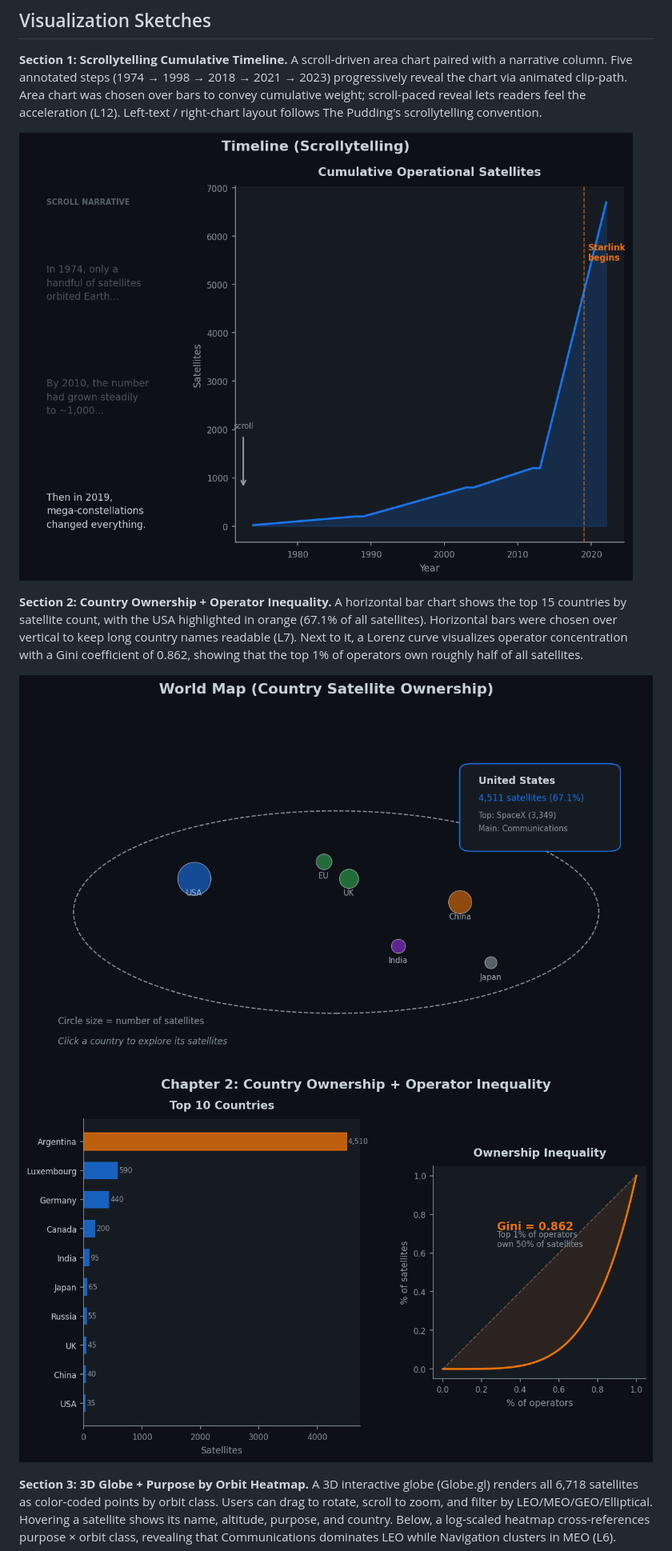
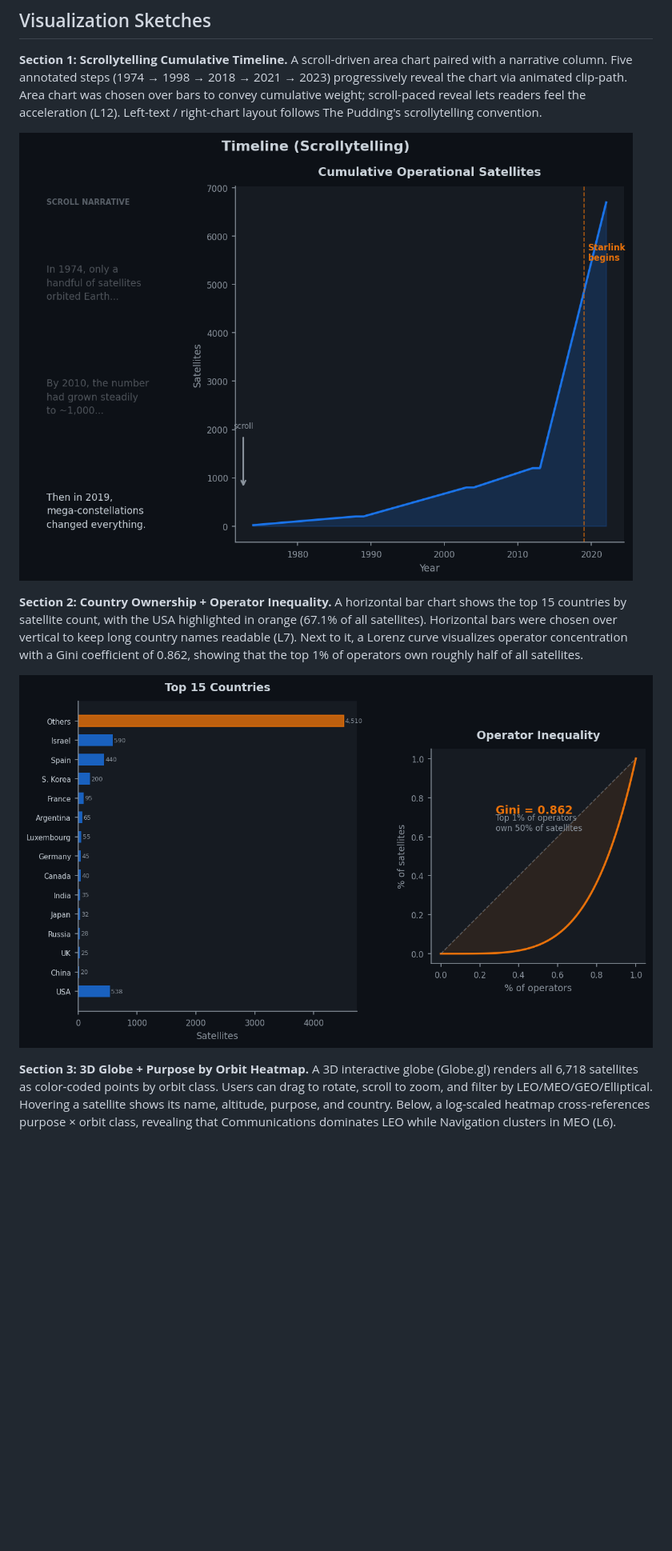
Before and after one commit to com-480-data-visualization/The-Outliers, a Markdown page: milestones/milestone2/milestone2.md, the part around the change printed below. Shown: that part at 80% size. Drawn GitHub-style; blank space fills up the shorter version.

Commit message:
Revdwireframe images in milestone2.md

```diff
--- a/milestones/milestone2/milestone2.md
+++ b/milestones/milestone2/milestone2.md
@@ -25,13 +25,13 @@ The prototype is available in the [`prototype/`](../../prototype/) folder and is
 **Section 1: Scrollytelling Cumulative Timeline.**
 A scroll-driven area chart paired with a narrative column. Five annotated steps (1974 → 1998 → 2018 → 2021 → 2023) progressively reveal the chart via animated clip-path. Area chart was chosen over bars to convey cumulative weight; scroll-paced reveal lets readers feel the acceleration (L12). Left-text / right-chart layout follows The Pudding's scrollytelling convention.
 
-![Timeline wireframe](../../img/wireframes/01_timeline.png?v=3)
+![Timeline wireframe](../../img/wireframes/01_timeline.png)
 
 **Section 2: Country Ownership + Operator Inequality.**
 A horizontal bar chart shows the top 15 countries by satellite count, with the USA highlighted in orange (67.1% of all satellites). Horizontal bars were chosen over vertical to keep long country names readable (L7). Next to it, a Lorenz curve visualizes operator concentration with a Gini coefficient of 0.862, showing that the top 1% of operators own roughly half of all satellites.
 
-![World map wireframe](../../img/wireframes/02_worldmap.png?v=3)
-![Operator concentration wireframe](../../img/wireframes/05_concentration.png?v=3)
+![Countries + Lorenz wireframe](../../img/wireframes/02_countries_lorenz.png)
+
 
 **Section 3: 3D Globe + Purpose by Orbit Heatmap.**
 A 3D interactive globe (Globe.gl) renders all 6,718 satellites as color-coded points by orbit class. Users can drag to rotate, scroll to zoom, and filter by LEO/MEO/GEO/Elliptical. Hovering a satellite shows its name, altitude, purpose, and country. Below, a log-scaled heatmap cross-references purpose × orbit class, revealing that Communications dominates LEO while Navigation clusters in MEO (L6).
```
Also changed, not shown: other parts of milestones/milestone2/milestone2.md (+2 -2 lines).
